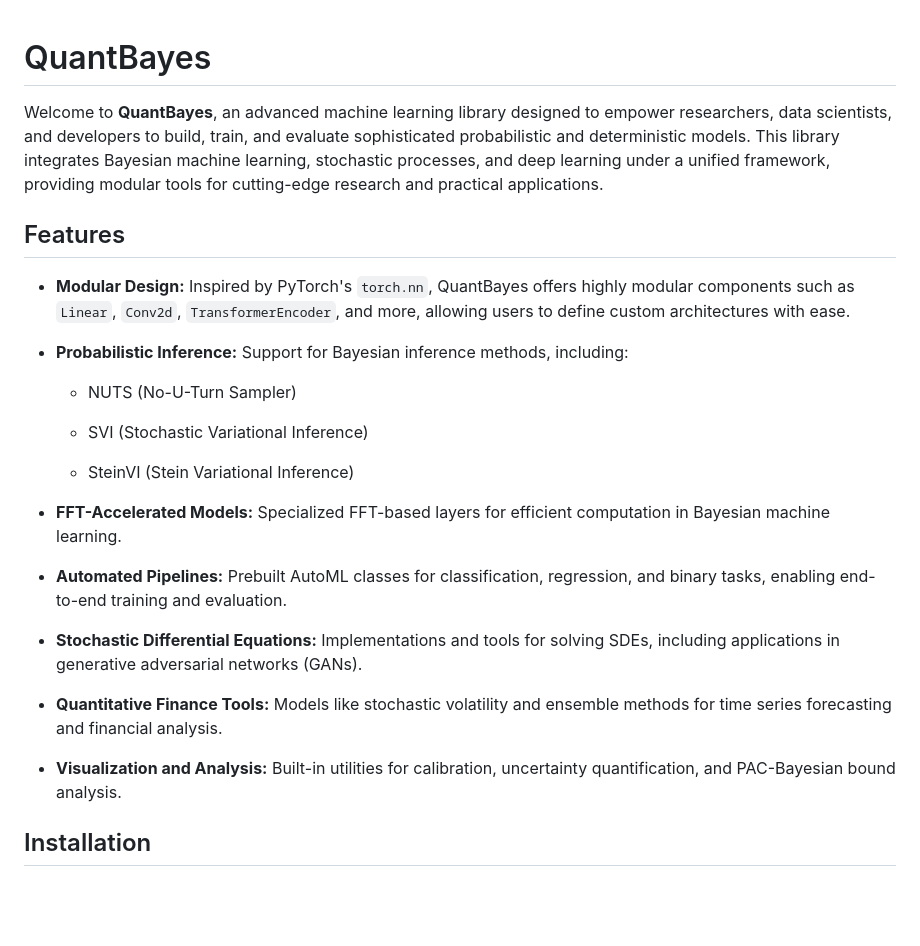
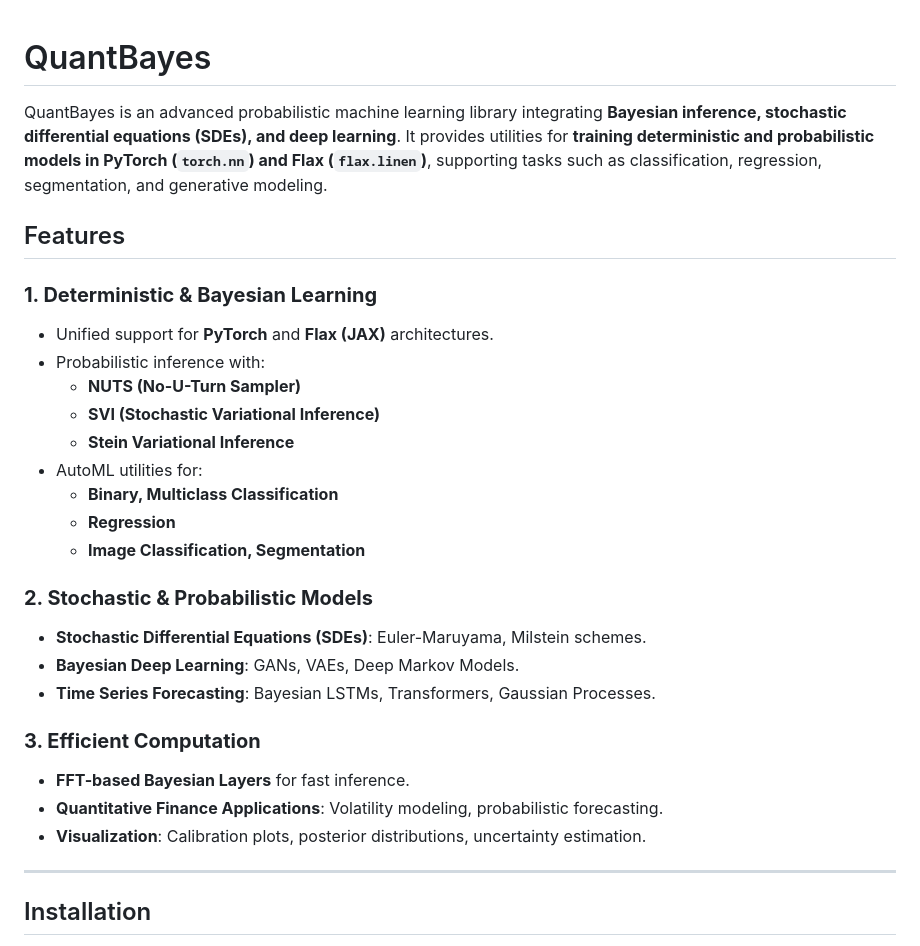
Before and after one commit to josephmargaryan/quantbayes, a Markdown page: README.md, the part around one of its changes. Drawn GitHub-style; blank space fills up the shorter version.

```diff
--- a/README.md
+++ b/README.md
@@ -1,30 +1,31 @@
-
 # QuantBayes
 
-Welcome to **QuantBayes**, an advanced machine learning library designed to empower researchers, data scientists, and developers to build, train, and evaluate sophisticated probabilistic and deterministic models. This library integrates Bayesian machine learning, stochastic processes, and deep learning under a unified framework, providing modular tools for cutting-edge research and practical applications.
+QuantBayes is an advanced probabilistic machine learning library integrating **Bayesian inference, stochastic differential equations (SDEs), and deep learning**. It provides utilities for **training deterministic and probabilistic models in PyTorch (`torch.nn`) and Flax (`flax.linen`)**, supporting tasks such as classification, regression, segmentation, and generative modeling.
 
 ## Features
 
--   **Modular Design:** Inspired by PyTorch's `torch.nn`, QuantBayes offers highly modular components such as `Linear`, `Conv2d`, `TransformerEncoder`, and more, allowing users to define custom architectures with ease.
+### **1. Deterministic & Bayesian Learning**
+- Unified support for **PyTorch** and **Flax (JAX)** architectures.
+- Probabilistic inference with:
+  - **NUTS (No-U-Turn Sampler)**
+  - **SVI (Stochastic Variational Inference)**
+  - **Stein Variational Inference**
+- AutoML utilities for:
+  - **Binary, Multiclass Classification**
+  - **Regression**
+  - **Image Classification, Segmentation**
 
--   **Probabilistic Inference:** Support for Bayesian inference methods, including:
+### **2. Stochastic & Probabilistic Models**
+- **Stochastic Differential Equations (SDEs)**: Euler-Maruyama, Milstein schemes.
+- **Bayesian Deep Learning**: GANs, VAEs, Deep Markov Models.
+- **Time Series Forecasting**: Bayesian LSTMs, Transformers, Gaussian Processes.
 
-    -   NUTS (No-U-Turn Sampler)
+### **3. Efficient Computation**
+- **FFT-based Bayesian Layers** for fast inference.
+- **Quantitative Finance Applications**: Volatility modeling, probabilistic forecasting.
+- **Visualization**: Calibration plots, posterior distributions, uncertainty estimation.
 
-    -   SVI (Stochastic Variational Inference)
-
-    -   SteinVI (Stein Variational Inference)
-
--   **FFT-Accelerated Models:** Specialized FFT-based layers for efficient computation in Bayesian machine learning.
-
--   **Automated Pipelines:** Prebuilt AutoML classes for classification, regression, and binary tasks, enabling end-to-end training and evaluation.
-
--   **Stochastic Differential Equations:** Implementations and tools for solving SDEs, including applications in generative adversarial networks (GANs).
-
--   **Quantitative Finance Tools:** Models like stochastic volatility and ensemble methods for time series forecasting and financial analysis.
-
--   **Visualization and Analysis:** Built-in utilities for calibration, uncertainty quantification, and PAC-Bayesian bound analysis.
-
+---
 
 ## Installation
 
```
Also changed, not shown: other parts of README.md (+33 -26 lines).
